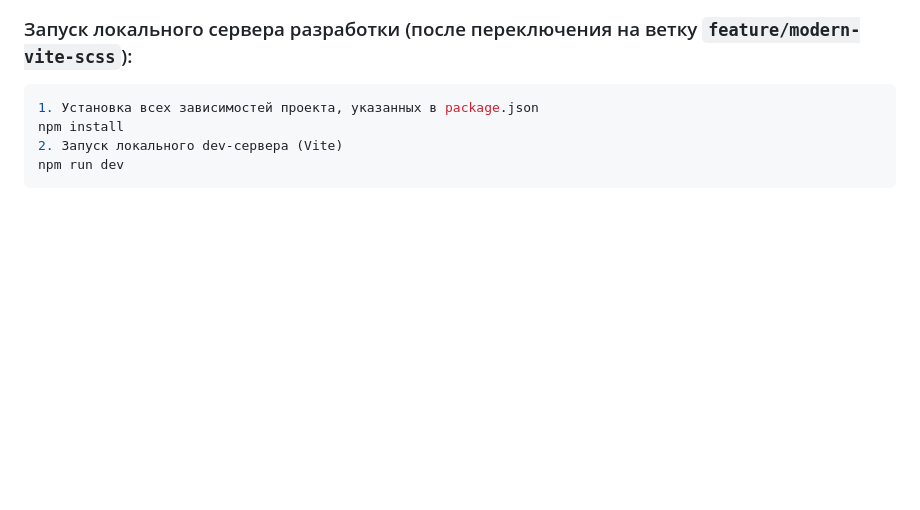
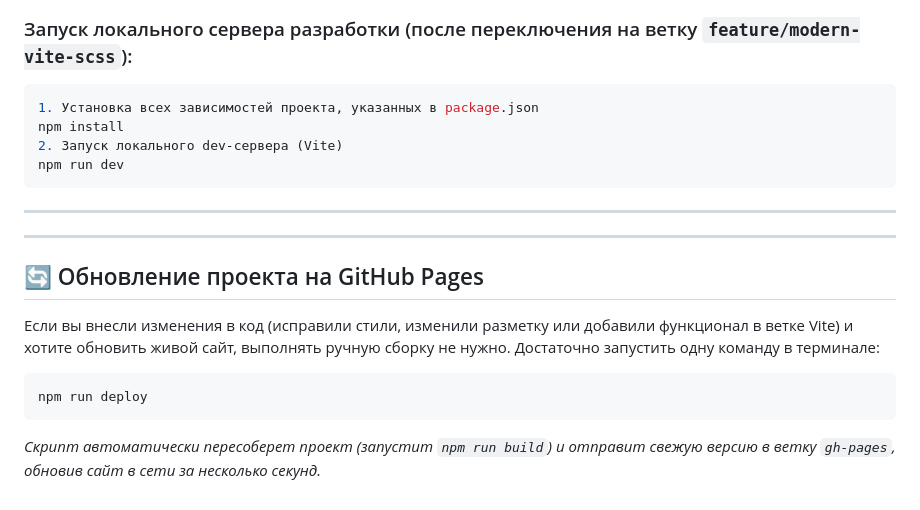
Before and after one commit to DragonVlad/Product-Card, a Markdown page: README.md, the part around the change. GitHub-like rendering; blank space fills up the shorter version.

````diff
--- a/README.md
+++ b/README.md
@@ -49,3 +49,14 @@ npm install
 2. Запуск локального dev-сервера (Vite)
 npm run dev
 ```
+---
+---
+
+## 🔄 Обновление проекта на GitHub Pages
+
+Если вы внесли изменения в код (исправили стили, изменили разметку или добавили функционал в ветке Vite) и хотите обновить живой сайт, выполнять ручную сборку не нужно. Достаточно запустить одну команду в терминале:
+
+```bash
+npm run deploy
+```
+*Скрипт автоматически пересоберет проект (запустит `npm run build`) и отправит свежую версию в ветку `gh-pages`, обновив сайт в сети за несколько секунд.*
````
